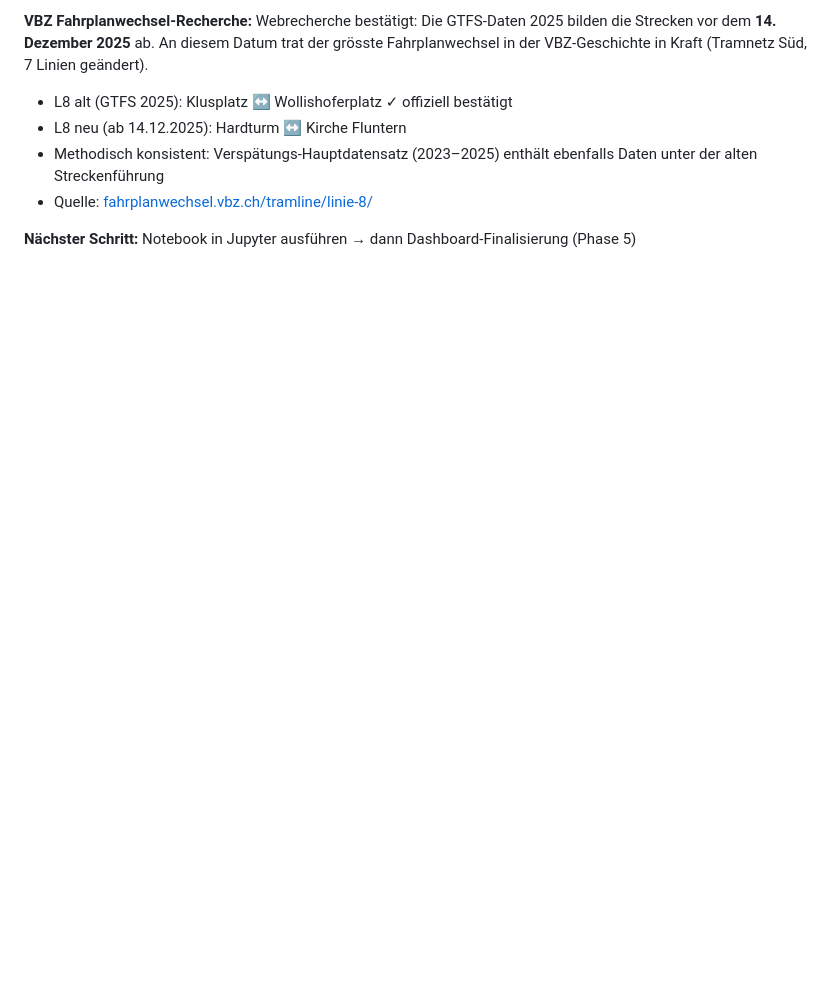
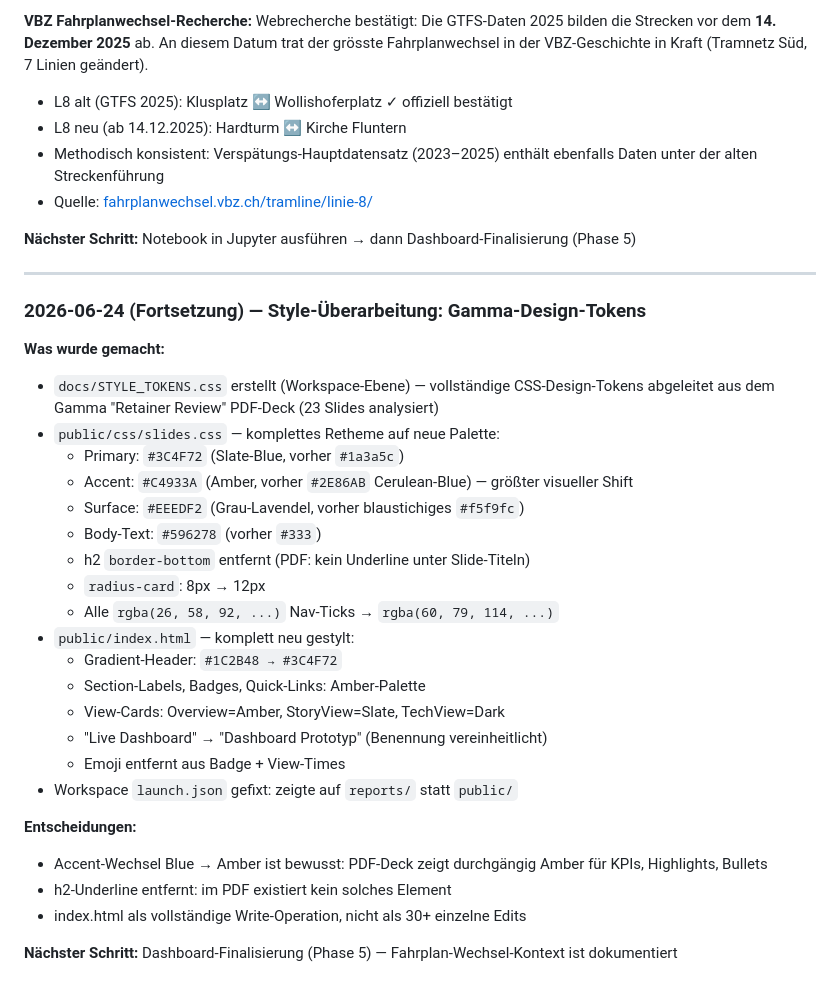
Before and after one commit to kaywiegand/zh-tram-flow, a Markdown page: PROCESS_LOG.md, the part around the change. Rendered like a GitHub page; blank space fills up the shorter version.

Commit message:
docs: update PROCESS_LOG after Gamma style retheme
Co-Authored-By: Claude Sonnet 4.6 <noreply@anthropic.com>

```diff
--- a/PROCESS_LOG.md
+++ b/PROCESS_LOG.md
@@ -1651,3 +1651,32 @@ An diesem Datum trat der grösste Fahrplanwechsel in der VBZ-Geschichte in Kraft
 - Quelle: [fahrplanwechsel.vbz.ch/tramline/linie-8/](https://fahrplanwechsel.vbz.ch/tramline/linie-8/)
 
 **Nächster Schritt:** Notebook in Jupyter ausführen → dann Dashboard-Finalisierung (Phase 5)
+
+---
+
+### 2026-06-24 (Fortsetzung) — Style-Überarbeitung: Gamma-Design-Tokens
+
+**Was wurde gemacht:**
+- `docs/STYLE_TOKENS.css` erstellt (Workspace-Ebene) — vollständige CSS-Design-Tokens abgeleitet aus dem Gamma "Retainer Review" PDF-Deck (23 Slides analysiert)
+- `public/css/slides.css` — komplettes Retheme auf neue Palette:
+  - Primary: `#3C4F72` (Slate-Blue, vorher `#1a3a5c`)
+  - Accent: `#C4933A` (Amber, vorher `#2E86AB` Cerulean-Blue) — größter visueller Shift
+  - Surface: `#EEEDF2` (Grau-Lavendel, vorher blaustichiges `#f5f9fc`)
+  - Body-Text: `#596278` (vorher `#333`)
+  - h2 `border-bottom` entfernt (PDF: kein Underline unter Slide-Titeln)
+  - `radius-card`: 8px → 12px
+  - Alle `rgba(26, 58, 92, ...)` Nav-Ticks → `rgba(60, 79, 114, ...)`
+- `public/index.html` — komplett neu gestylt:
+  - Gradient-Header: `#1C2B48 → #3C4F72`
+  - Section-Labels, Badges, Quick-Links: Amber-Palette
+  - View-Cards: Overview=Amber, StoryView=Slate, TechView=Dark
+  - "Live Dashboard" → "Dashboard Prototyp" (Benennung vereinheitlicht)
+  - Emoji entfernt aus Badge + View-Times
+- Workspace `launch.json` gefixt: zeigte auf `reports/` statt `public/`
+
+**Entscheidungen:**
+- Accent-Wechsel Blue → Amber ist bewusst: PDF-Deck zeigt durchgängig Amber für KPIs, Highlights, Bullets
+- h2-Underline entfernt: im PDF existiert kein solches Element
+- index.html als vollständige Write-Operation, nicht als 30+ einzelne Edits
+
+**Nächster Schritt:** Dashboard-Finalisierung (Phase 5) — Fahrplan-Wechsel-Kontext ist dokumentiert
```
